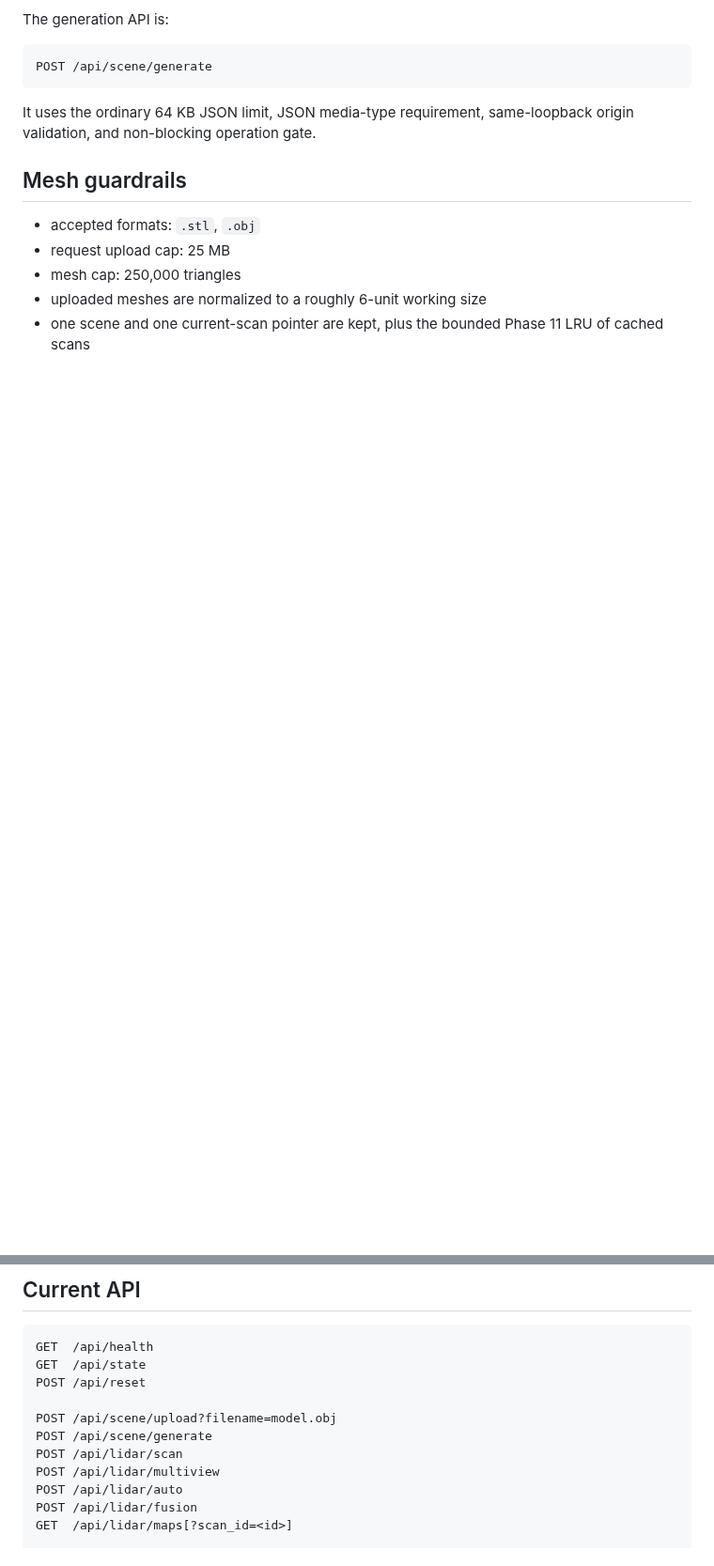
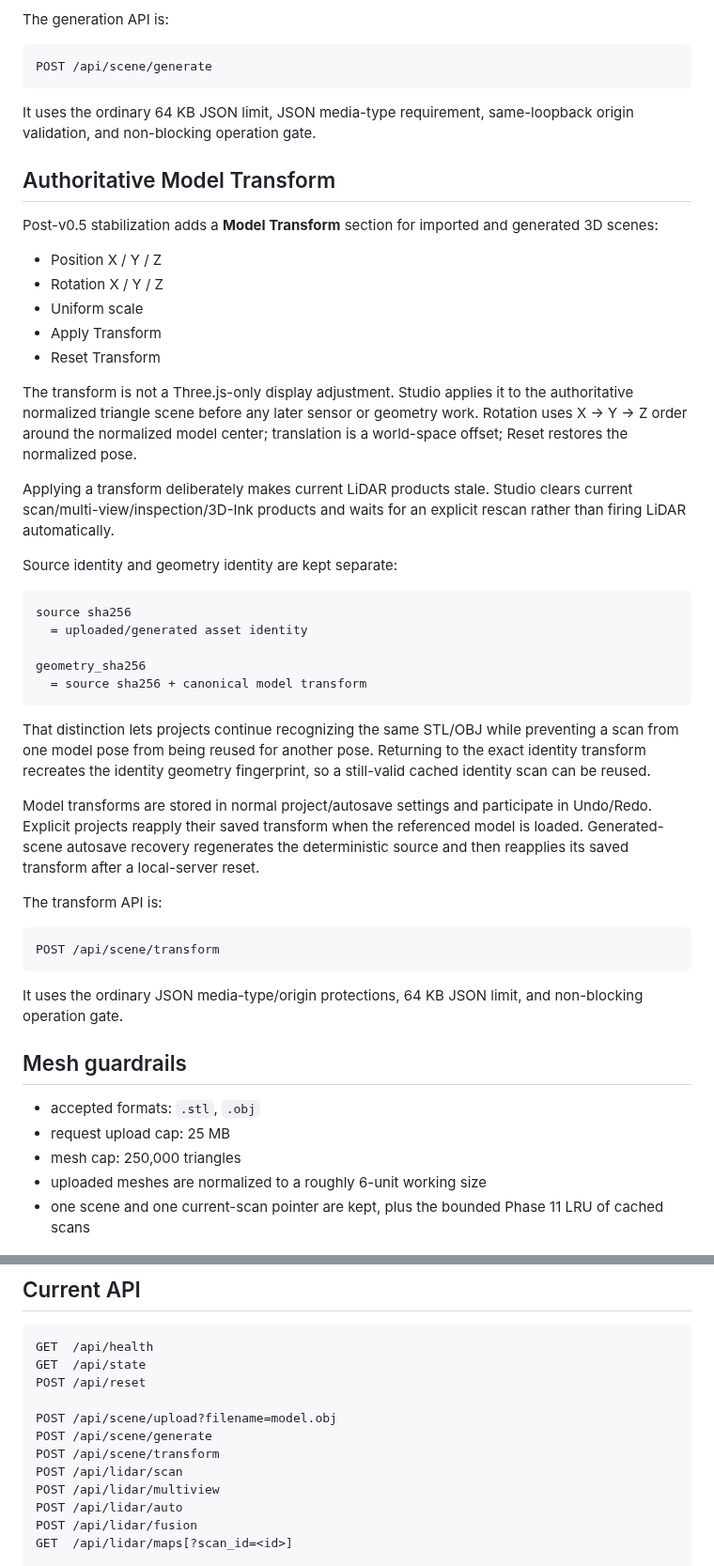
Before and after one commit to steveonw/3d-line-art, a Markdown page: README.md, 2 parts joined by grey strips. Shown at 94% size. Drawn GitHub-style; blank space fills up the shorter version.

Commit message:
Docs: document authoritative model transforms

````diff
--- a/README.md
+++ b/README.md
@@ -822,6 +822,42 @@ POST /api/scene/generate
 
 It uses the ordinary 64 KB JSON limit, JSON media-type requirement, same-loopback origin validation, and non-blocking operation gate.
 
+## Authoritative Model Transform
+
+Post-v0.5 stabilization adds a **Model Transform** section for imported and generated 3D scenes:
+
+- Position X / Y / Z
+- Rotation X / Y / Z
+- Uniform scale
+- Apply Transform
+- Reset Transform
+
+The transform is not a Three.js-only display adjustment. Studio applies it to the authoritative normalized triangle scene before any later sensor or geometry work. Rotation uses X → Y → Z order around the normalized model center; translation is a world-space offset; Reset restores the normalized pose.
+
+Applying a transform deliberately makes current LiDAR products stale. Studio clears current scan/multi-view/inspection/3D-Ink products and waits for an explicit rescan rather than firing LiDAR automatically.
+
+Source identity and geometry identity are kept separate:
+
+```text
+source sha256
+  = uploaded/generated asset identity
+
+geometry_sha256
+  = source sha256 + canonical model transform
+```
+
+That distinction lets projects continue recognizing the same STL/OBJ while preventing a scan from one model pose from being reused for another pose. Returning to the exact identity transform recreates the identity geometry fingerprint, so a still-valid cached identity scan can be reused.
+
+Model transforms are stored in normal project/autosave settings and participate in Undo/Redo. Explicit projects reapply their saved transform when the referenced model is loaded. Generated-scene autosave recovery regenerates the deterministic source and then reapplies its saved transform after a local-server reset.
+
+The transform API is:
+
+```text
+POST /api/scene/transform
+```
+
+It uses the ordinary JSON media-type/origin protections, 64 KB JSON limit, and non-blocking operation gate.
+
 ## Mesh guardrails
 
 - accepted formats: `.stl`, `.obj`
@@ -839,6 +875,7 @@ POST /api/reset
 
 POST /api/scene/upload?filename=model.obj
 POST /api/scene/generate
+POST /api/scene/transform
 POST /api/lidar/scan
 POST /api/lidar/multiview
 POST /api/lidar/auto
````
